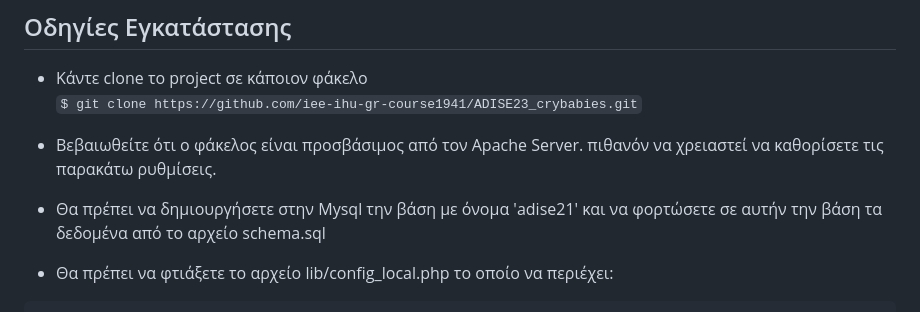
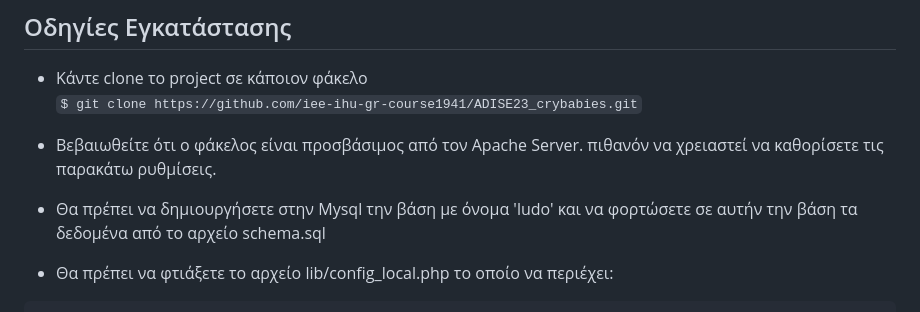
Before and after one commit to iee-ihu-gr-course1941/ADISE23_crybabies, a Markdown page: README.md, the part around the change. Rendered like a GitHub page.

````diff
--- a/README.md
+++ b/README.md
@@ -45,7 +45,7 @@ https://users.iee.ihu.gr/~asidirop/adise21/Lectures21-chess/
 
  * Βεβαιωθείτε ότι ο φάκελος είναι προσβάσιμος από τον Apache Server. πιθανόν να χρειαστεί να καθορίσετε τις παρακάτω ρυθμίσεις.
 
- * Θα πρέπει να δημιουργήσετε στην Mysql την βάση με όνομα 'adise21' και να φορτώσετε σε αυτήν την βάση τα δεδομένα από το αρχείο schema.sql
+ * Θα πρέπει να δημιουργήσετε στην Mysql την βάση με όνομα 'ludo' και να φορτώσετε σε αυτήν την βάση τα δεδομένα από το αρχείο schema.sql
 
  * Θα πρέπει να φτιάξετε το αρχείο lib/config_local.php το οποίο να περιέχει:
 ```
````
